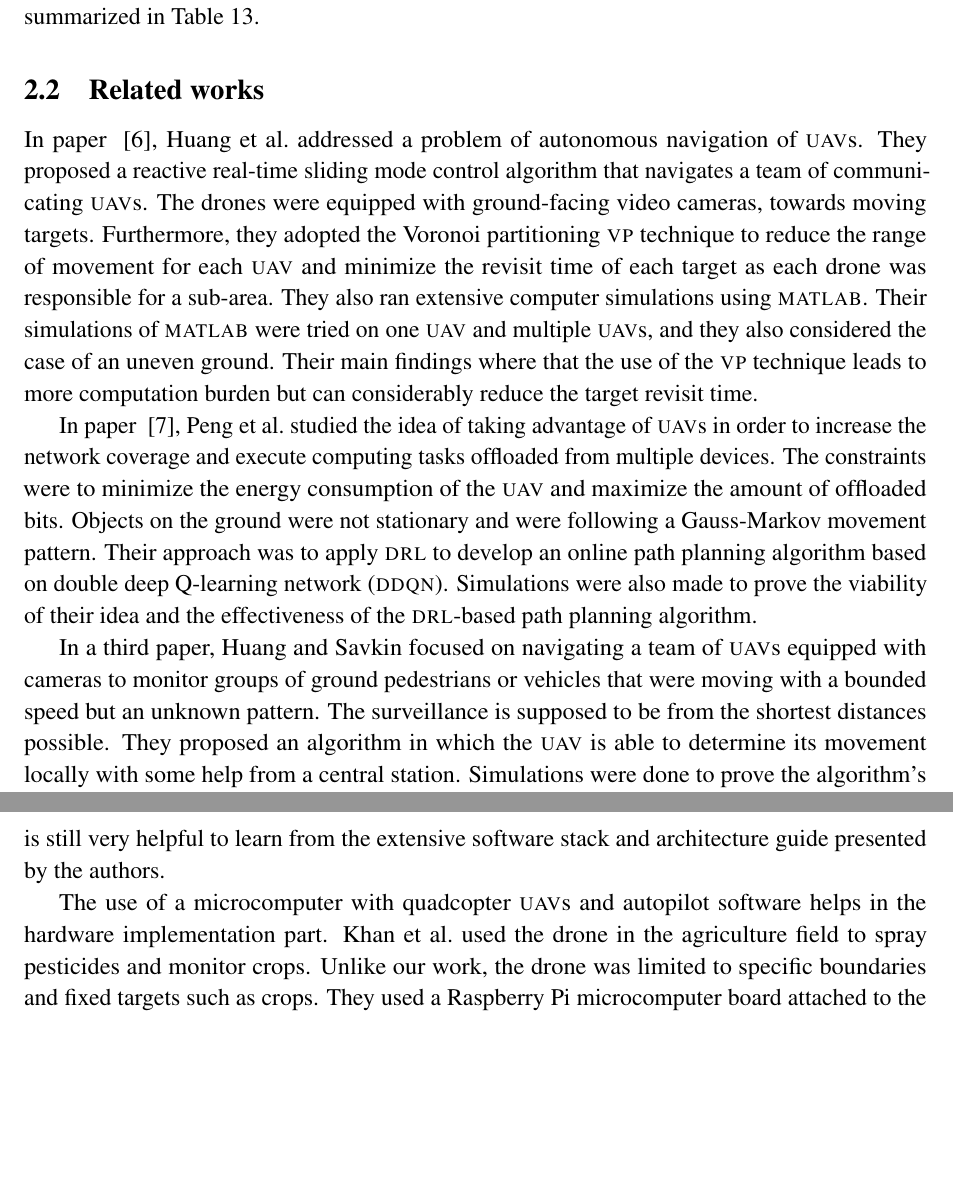
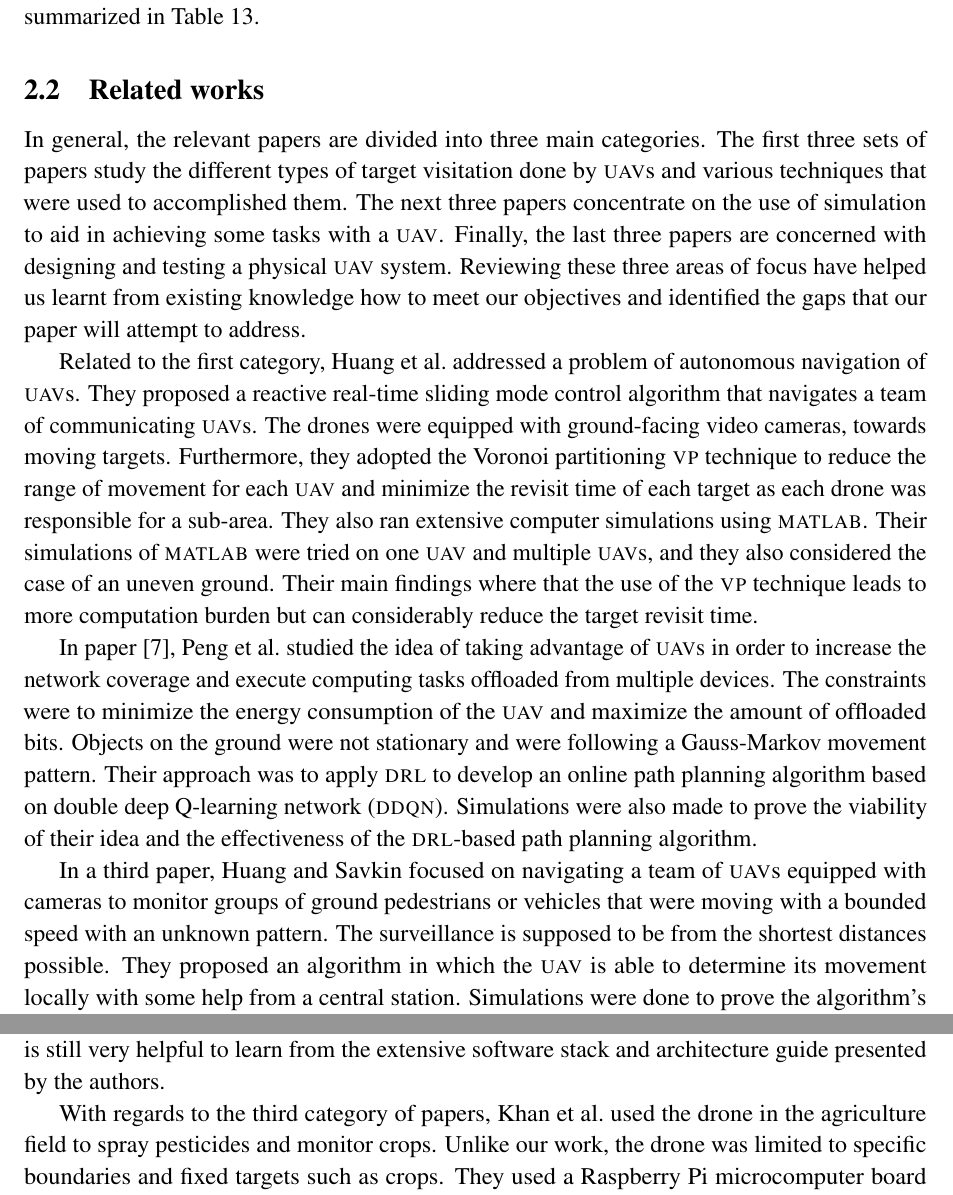
Before and after one commit to danielizham/dp-report, a LaTeX document (main.tex, which reads sections/background.tex): two parts of pages 14 and 16 of 48, joined at a grey line, cut so that both start at the same text, the shorter picture padded with empty space. Compiled offline with pdfLaTeX.

Commit message:
Make the corrections in the related works

```diff
--- a/sections/background.tex
+++ b/sections/background.tex
@@ -136,9 +136,22 @@ and summarized in \namecref{tab:lit-summary}~\ref{tab:lit-summary}.
 
 \subsection{Related works}\label{sec:related-work}
 
+In general, the relevant papers are divided into three main
+categories. The first three sets of papers study
+the different types of target visitation done by \uavs
+and various techniques that were used to accomplished them.
+The next three papers concentrate on the use of simulation
+to aid in achieving some tasks with a \uav.
+Finally, the last three papers are concerned with designing
+and testing a physical \uav system.
+Reviewing these three areas of focus have helped us learnt
+from existing knowledge how to meet our objectives
+and identified the gaps that our paper will attempt to
+address.
+
 % {{{ Part 1
 % #1
-In paper ~\cite{hua20}, \citeauthor{hua20}
+Related to the first category, \citeauthor{hua20}
 addressed a problem of autonomous navigation of \glspl{uav}.
 They proposed a reactive real-time sliding mode control algorithm
 that navigates a team of communicating \glspl{uav}.
@@ -170,7 +183,7 @@ effectiveness of the \gls{drl}-based path planning algorithm.
 % #3
 In a third paper, \citeauthor{hua21} focused on navigating a team
 of \glspl{uav} equipped with cameras to monitor groups of ground
-pedestrians or vehicles that were moving with a bounded speed but an unknown pattern.
+pedestrians or vehicles that were moving with a bounded speed with an unknown pattern.
 The surveillance is supposed to be from the shortest distances possible.
 They proposed an algorithm in which the \gls{uav} is able to determine
 its movement locally with some help from a central station.
@@ -303,8 +316,7 @@ presented by the authors.
 % Related work
 % {{{{ Khan2021
 % Topic sentence
-The use of a microcomputer with quadcopter \glspl{uav} and autopilot software helps in the hardware implementation part.
-% Explanation
+With regards to the third category of papers,
 \citeauthor{Khan21} used the drone in the agriculture field to spray
 pesticides and monitor crops. Unlike our work, the drone was limited to specific
 boundaries and fixed targets such as crops.
```
Also changed, not shown: sections/background.tex (4 more changed lines).
